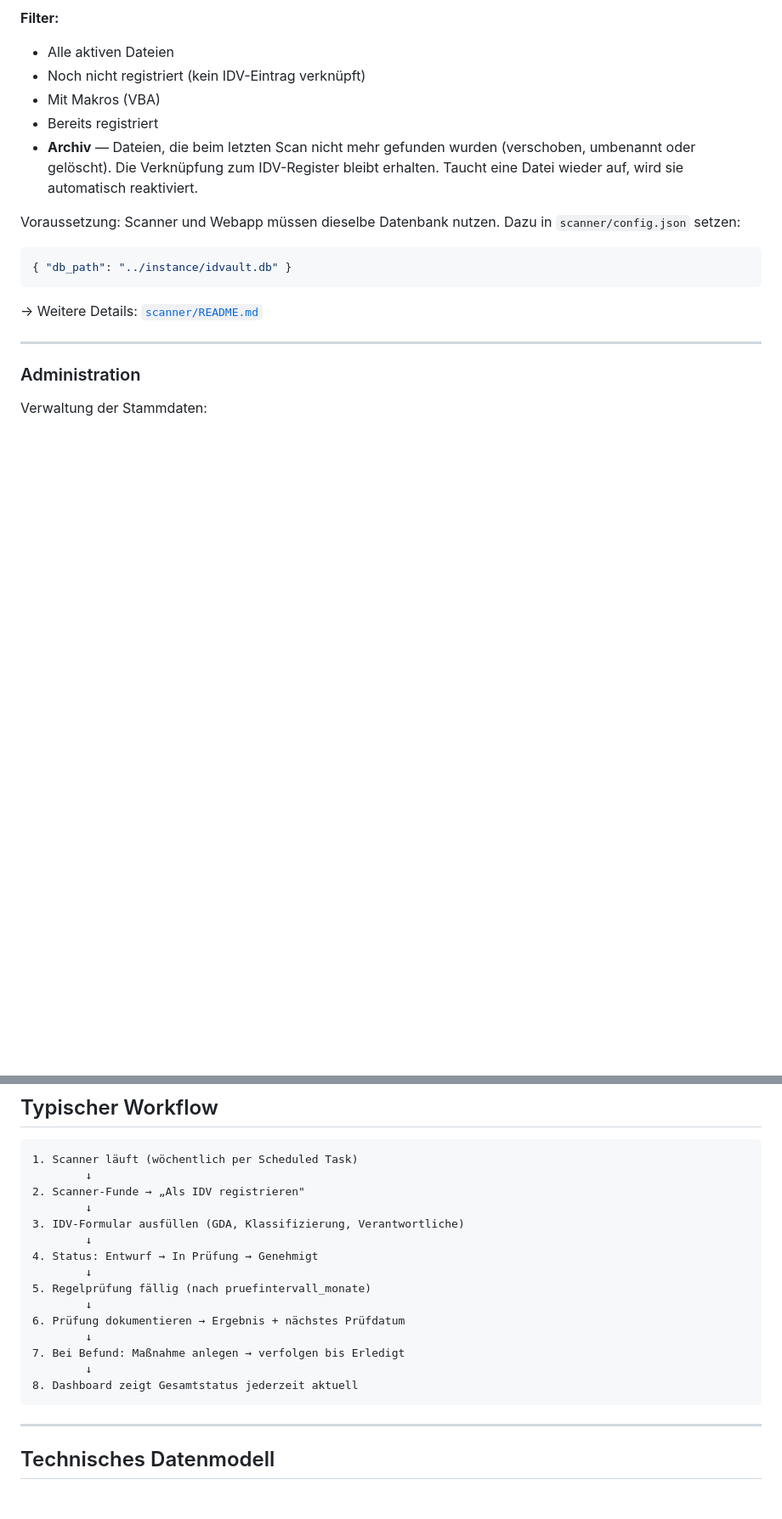
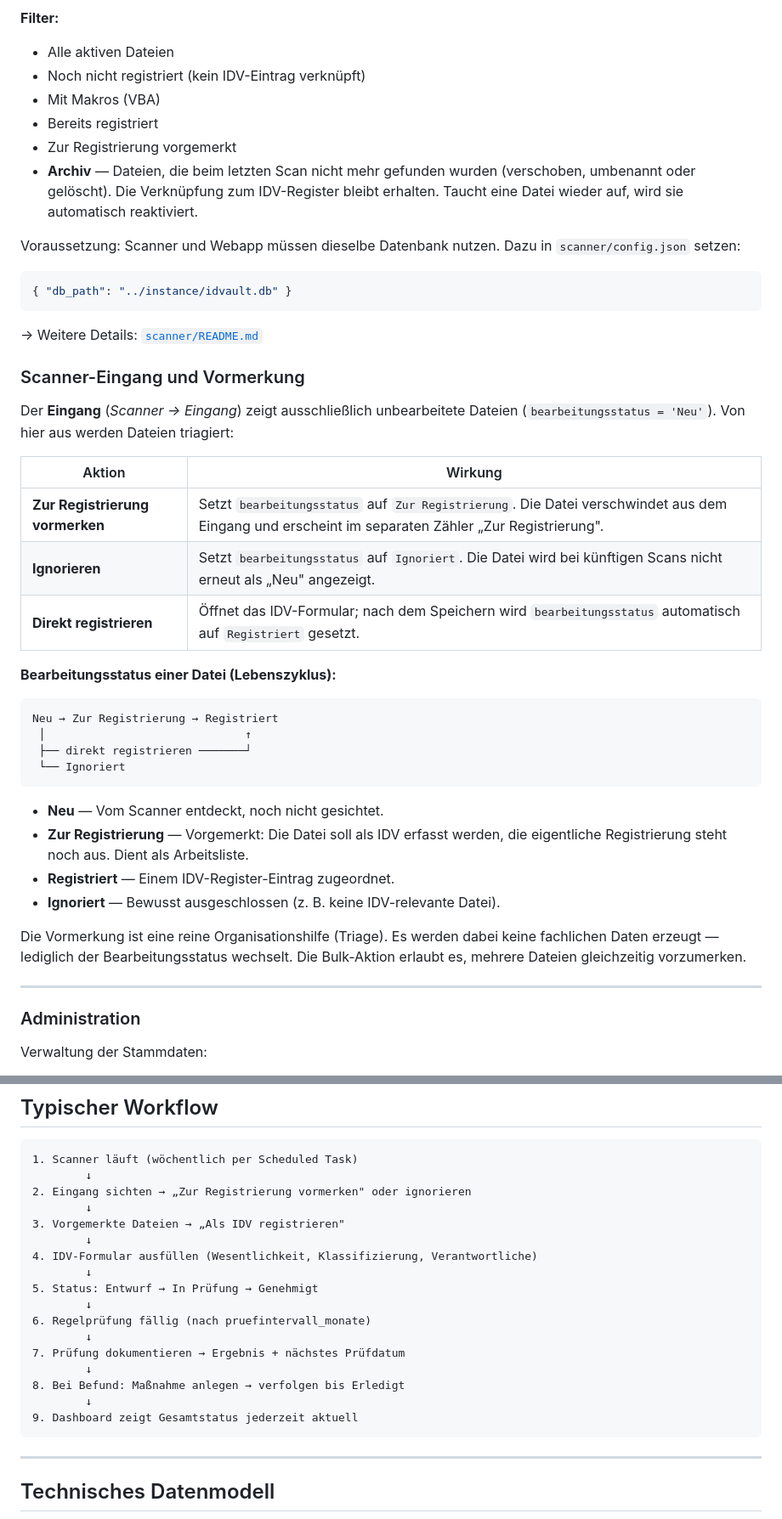
Before and after one commit to hvorragend/idvault, a Markdown page: README.md, 2 parts joined by grey strips. Shown at 85% size. GitHub-like rendering; blank space fills up the shorter version.

Commit message:
docs: Scanner-Eingang und Vormerkung dokumentieren
- Neuer Abschnitt „Scanner-Eingang und Vormerkung" mit Bearbeitungsstatus-
  Lebenszyklus (Neu → Zur Registrierung → Registriert / Ignoriert)
- Workflow-Diagramm um Triage-Schritt ergänzt
- GDA-Verweis im Workflow entfernt (nicht mehr eigenständig)

https://claude.ai/code/session_01PcQLvpjoQPUvBt2h5iGccu

````diff
--- a/README.md
+++ b/README.md
@@ -534,6 +534,7 @@ sehen die Schaltfläche nicht.
 - Noch nicht registriert (kein IDV-Eintrag verknüpft)
 - Mit Makros (VBA)
 - Bereits registriert
+- Zur Registrierung vorgemerkt
 - **Archiv** — Dateien, die beim letzten Scan nicht mehr gefunden wurden
   (verschoben, umbenannt oder gelöscht). Die Verknüpfung zum IDV-Register
   bleibt erhalten. Taucht eine Datei wieder auf, wird sie automatisch reaktiviert.
@@ -545,6 +546,36 @@ Dazu in `scanner/config.json` setzen:
 ```
 
 → Weitere Details: [`scanner/README.md`](scanner/README.md)
+
+### Scanner-Eingang und Vormerkung
+
+Der **Eingang** (*Scanner → Eingang*) zeigt ausschließlich unbearbeitete
+Dateien (`bearbeitungsstatus = 'Neu'`). Von hier aus werden Dateien triagiert:
+
+| Aktion | Wirkung |
+|---|---|
+| **Zur Registrierung vormerken** | Setzt `bearbeitungsstatus` auf `Zur Registrierung`. Die Datei verschwindet aus dem Eingang und erscheint im separaten Zähler „Zur Registrierung". |
+| **Ignorieren** | Setzt `bearbeitungsstatus` auf `Ignoriert`. Die Datei wird bei künftigen Scans nicht erneut als „Neu" angezeigt. |
+| **Direkt registrieren** | Öffnet das IDV-Formular; nach dem Speichern wird `bearbeitungsstatus` automatisch auf `Registriert` gesetzt. |
+
+**Bearbeitungsstatus einer Datei (Lebenszyklus):**
+
+```
+Neu → Zur Registrierung → Registriert
+ │                              ↑
+ ├── direkt registrieren ───────┘
+ └── Ignoriert
+```
+
+- **Neu** — Vom Scanner entdeckt, noch nicht gesichtet.
+- **Zur Registrierung** — Vorgemerkt: Die Datei soll als IDV erfasst werden,
+  die eigentliche Registrierung steht noch aus. Dient als Arbeitsliste.
+- **Registriert** — Einem IDV-Register-Eintrag zugeordnet.
+- **Ignoriert** — Bewusst ausgeschlossen (z. B. keine IDV-relevante Datei).
+
+Die Vormerkung ist eine reine Organisationshilfe (Triage). Es werden dabei
+keine fachlichen Daten erzeugt — lediglich der Bearbeitungsstatus wechselt.
+Die Bulk-Aktion erlaubt es, mehrere Dateien gleichzeitig vorzumerken.
 
 ---
 
@@ -703,19 +734,21 @@ Ist kein Override aktiv, stimmen beide Werte überein.
 ```
 1. Scanner läuft (wöchentlich per Scheduled Task)
         ↓
-2. Scanner-Funde → „Als IDV registrieren"
+2. Eingang sichten → „Zur Registrierung vormerken" oder ignorieren
         ↓
-3. IDV-Formular ausfüllen (GDA, Klassifizierung, Verantwortliche)
+3. Vorgemerkte Dateien → „Als IDV registrieren"
         ↓
-4. Status: Entwurf → In Prüfung → Genehmigt
+4. IDV-Formular ausfüllen (Wesentlichkeit, Klassifizierung, Verantwortliche)
         ↓
-5. Regelprüfung fällig (nach pruefintervall_monate)
+5. Status: Entwurf → In Prüfung → Genehmigt
         ↓
-6. Prüfung dokumentieren → Ergebnis + nächstes Prüfdatum
+6. Regelprüfung fällig (nach pruefintervall_monate)
         ↓
-7. Bei Befund: Maßnahme anlegen → verfolgen bis Erledigt
+7. Prüfung dokumentieren → Ergebnis + nächstes Prüfdatum
         ↓
-8. Dashboard zeigt Gesamtstatus jederzeit aktuell
+8. Bei Befund: Maßnahme anlegen → verfolgen bis Erledigt
+        ↓
+9. Dashboard zeigt Gesamtstatus jederzeit aktuell
 ```
 
 ---
````
